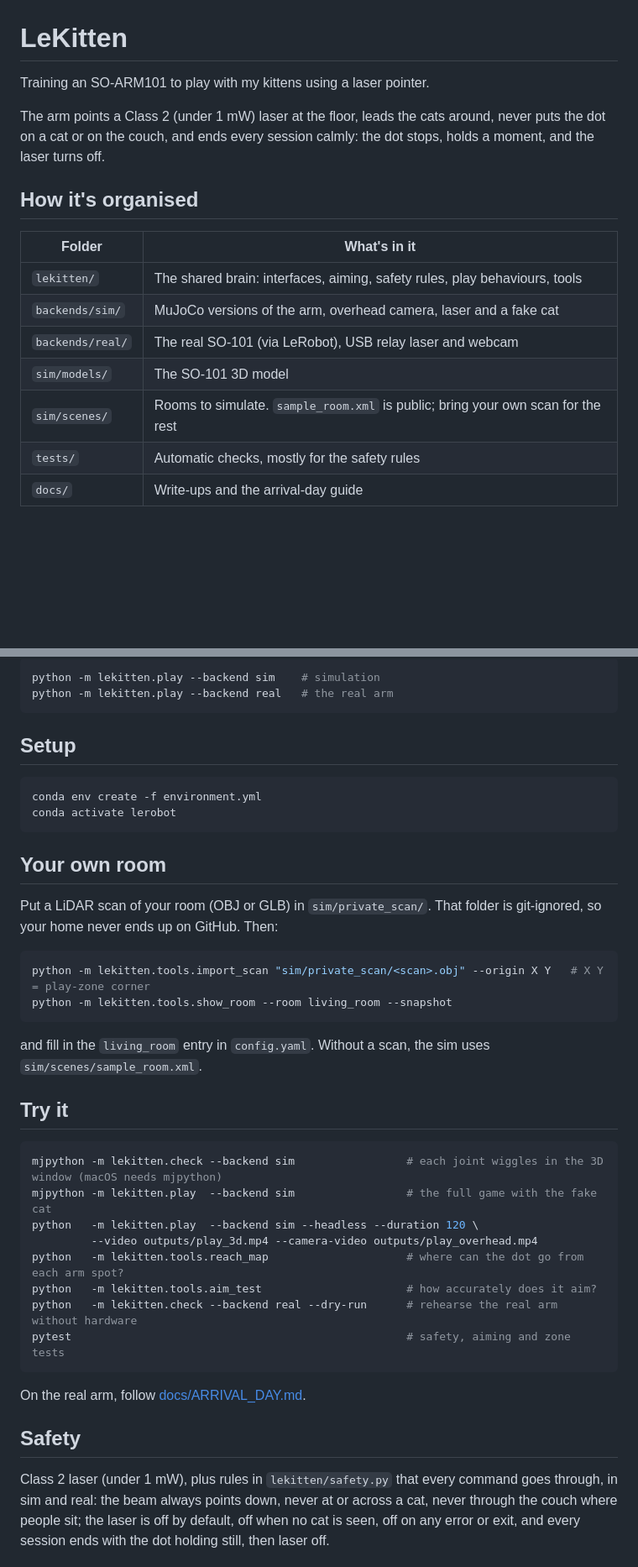
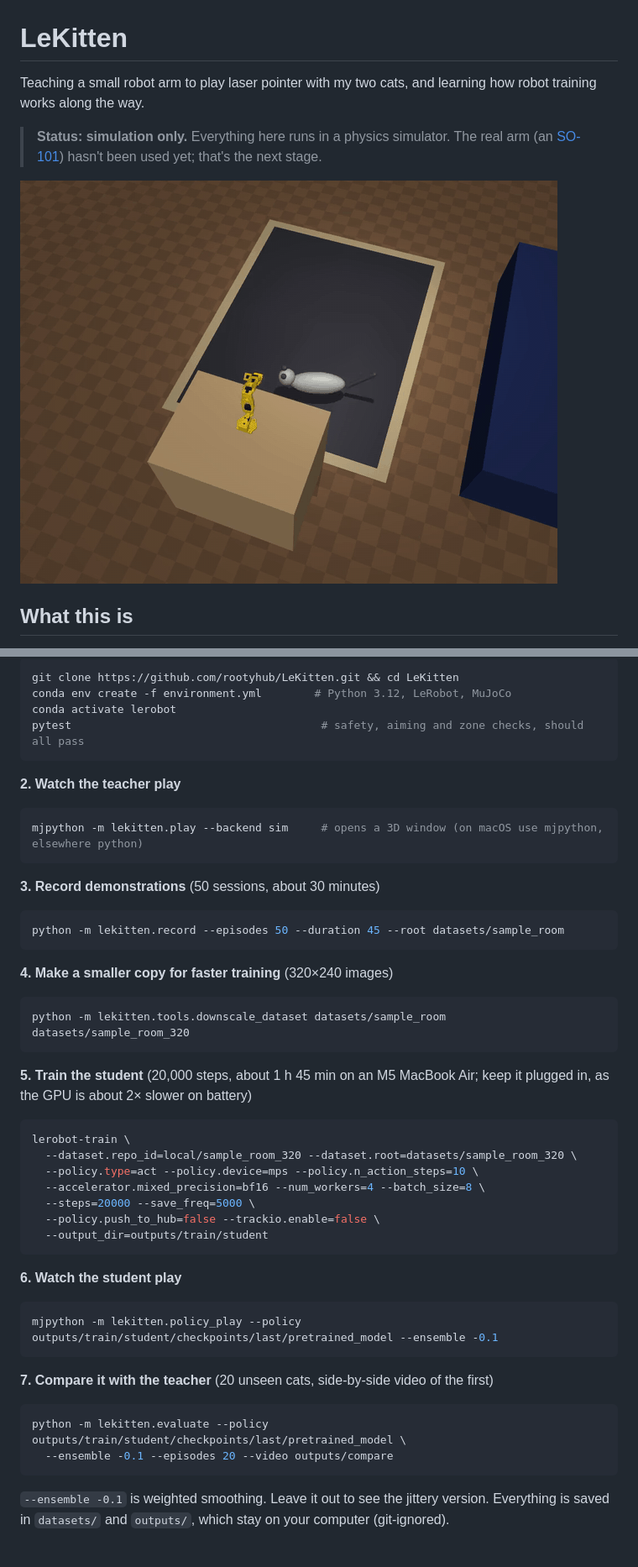
Before and after one commit to rootyhub/LeKitten, a Markdown page: README.md, 2 parts joined by grey strips. Shown at 84% size. Drawn GitHub-style; pictures changed too: docs/images/sim.gif (added); blank space fills up the shorter version.

````diff
--- a/README.md
+++ b/README.md
@@ -1,18 +1,10 @@
 # LeKitten
 
-Training an SO-ARM101 to play with my kittens using a laser pointer.
+Teaching a small robot arm to play laser pointer with my two cats, and learning how robot training works along the way.
 
-The arm points a Class 2 (under 1 mW) laser at the floor, leads the cats around, never puts the dot on a cat or on the couch, and ends every session calmly: the dot stops, holds a moment, and the laser turns off.
+> **Status: simulation only.** Everything here runs in a physics simulator. The real arm (an [SO-101](https://github.com/TheRobotStudio/SO-ARM100)) hasn't been used yet; that's the next stage.
 
-## How it's organised
+![The simulated arm leading a fake cat around a rug with a laser dot](docs/images/sim.gif)
 
-| Folder | What's in it |
-| --- | --- |
-| `lekitten/` | The shared brain: interfaces, aiming, safety rules, play behaviours, tools |
-| `backends/sim/` | MuJoCo versions of the arm, overhead camera, laser and a fake cat |
-| `backends/real/` | The real SO-101 (via LeRobot), USB relay laser and webcam |
-| `sim/models/` | The SO-101 3D model |
-| `sim/scenes/` | Rooms to simulate. `sample_room.xml` is public; bring your own scan for the rest |
-| `tests/` | Automatic checks, mostly for the safety rules |
-| `docs/` | Write-ups and the arrival-day guide |
+## What this is
 
@@ -20,44 +65,53 @@ Every program runs the same way in both worlds:
 
 ```bash
-python -m lekitten.play --backend sim    # simulation
-python -m lekitten.play --backend real   # the real arm
+git clone https://github.com/rootyhub/LeKitten.git && cd LeKitten
+conda env create -f environment.yml        # Python 3.12, LeRobot, MuJoCo
+conda activate lerobot
+pytest                                      # safety, aiming and zone checks, should all pass
 ```
 
-## Setup
+**2. Watch the teacher play**
 
 ```bash
-conda env create -f environment.yml
-conda activate lerobot
+mjpython -m lekitten.play --backend sim     # opens a 3D window (on macOS use mjpython, elsewhere python)
 ```
 
-## Your own room
-
-Put a LiDAR scan of your room (OBJ or GLB) in `sim/private_scan/`. That folder is git-ignored, so your home never ends up on GitHub. Then:
+**3. Record demonstrations** (50 sessions, about 30 minutes)
 
 ```bash
-python -m lekitten.tools.import_scan "sim/private_scan/<scan>.obj" --origin X Y   # X Y = play-zone corner
-python -m lekitten.tools.show_room --room living_room --snapshot
+python -m lekitten.record --episodes 50 --duration 45 --root datasets/sample_room
 ```
 
-and fill in the `living_room` entry in `config.yaml`. Without a scan, the sim uses `sim/scenes/sample_room.xml`.
-
-## Try it
+**4. Make a smaller copy for faster training** (320×240 images)
 
 ```bash
-mjpython -m lekitten.check --backend sim                 # each joint wiggles in the 3D window (macOS needs mjpython)
-mjpython -m lekitten.play  --backend sim                 # the full game with the fake cat
-python   -m lekitten.play  --backend sim --headless --duration 120 \
-         --video outputs/play_3d.mp4 --camera-video outputs/play_overhead.mp4
-python   -m lekitten.tools.reach_map                     # where can the dot go from each arm spot?
-python   -m lekitten.tools.aim_test                      # how accurately does it aim?
-python   -m lekitten.check --backend real --dry-run      # rehearse the real arm without hardware
-pytest                                                   # safety, aiming and zone tests
+python -m lekitten.tools.downscale_dataset datasets/sample_room datasets/sample_room_320
 ```
 
-On the real arm, follow [docs/ARRIVAL_DAY.md](docs/ARRIVAL_DAY.md).
+**5. Train the student** (20,000 steps, about 1 h 45 min on an M5 MacBook Air; keep it plugged in, as the GPU is about 2× slower on battery)
 
-## Safety
+```bash
+lerobot-train \
+  --dataset.repo_id=local/sample_room_320 --dataset.root=datasets/sample_room_320 \
+  --policy.type=act --policy.device=mps --policy.n_action_steps=10 \
+  --accelerator.mixed_precision=bf16 --num_workers=4 --batch_size=8 \
+  --steps=20000 --save_freq=5000 \
+  --policy.push_to_hub=false --trackio.enable=false \
+  --output_dir=outputs/train/student
+```
 
-Class 2 laser (under 1 mW), plus rules in `lekitten/safety.py` that every command goes through, in sim and real:
-the beam always points down, never at or across a cat, never through the couch where people sit;
-the laser is off by default, off when no cat is seen, off on any error or exit, and every session ends with the dot holding still, then laser off.
+**6. Watch the student play**
+
+```bash
+mjpython -m lekitten.policy_play --policy outputs/train/student/checkpoints/last/pretrained_model --ensemble -0.1
+```
+
+**7. Compare it with the teacher** (20 unseen cats, side-by-side video of the first)
+
+```bash
+python -m lekitten.evaluate --policy outputs/train/student/checkpoints/last/pretrained_model \
+  --ensemble -0.1 --episodes 20 --video outputs/compare
+```
+
+`--ensemble -0.1` is weighted smoothing. Leave it out to see the jittery version. Everything is saved in `datasets/` and `outputs/`, which stay on your computer (git-ignored).
+
````
Also changed, not shown: other parts of README.md (+91 -3 lines), docs/real-robot.md (renamed from docs/ARRIVAL_DAY.md, +8 -6 lines), docs/images/learning_curve.png (added), docs/images/smoothing.png (added), 7 other files.
